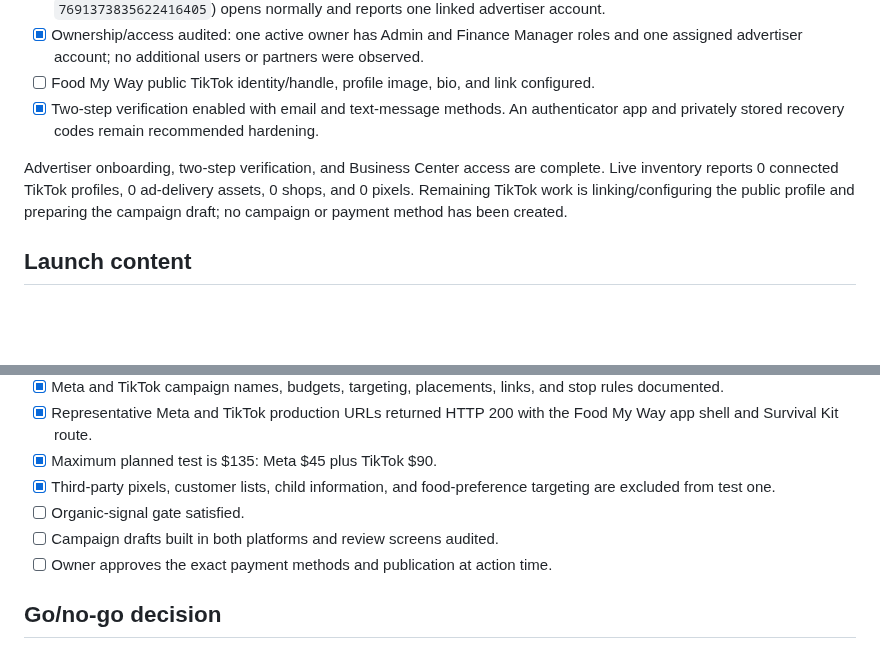
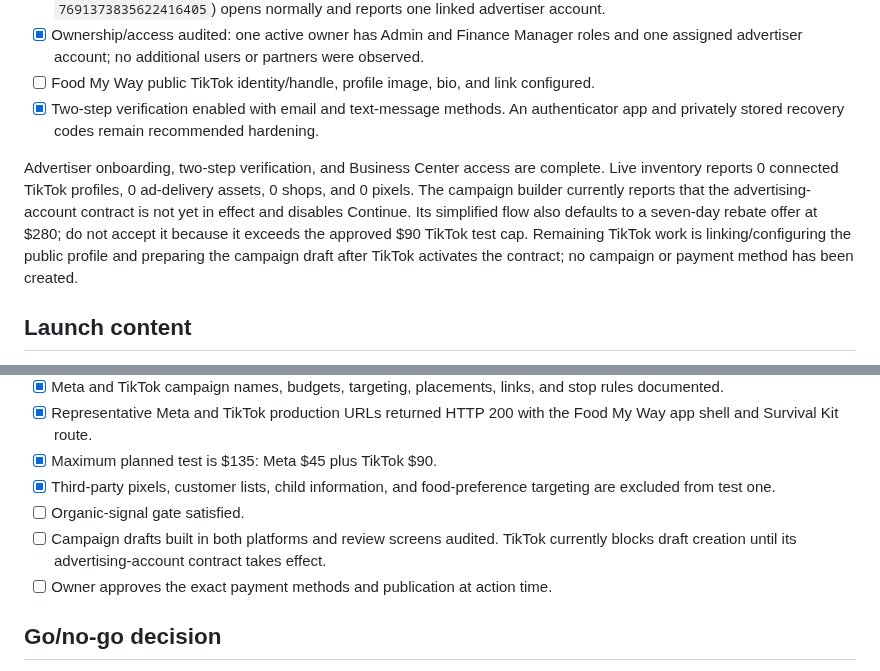
Before and after one commit to smarmytank-ui/Pickyeater, a Markdown page: SOCIAL_LAUNCH_READINESS.md, 2 parts joined by grey strips. GitHub-like rendering; blank space fills up the shorter version.

```diff
--- a/SOCIAL_LAUNCH_READINESS.md
+++ b/SOCIAL_LAUNCH_READINESS.md
@@ -52,7 +52,7 @@ Current blocker: connect the Facebook Page and Instagram profile, replace the Pa
 - [ ] Food My Way public TikTok identity/handle, profile image, bio, and link configured.
 - [x] Two-step verification enabled with email and text-message methods. An authenticator app and privately stored recovery codes remain recommended hardening.
 
-Advertiser onboarding, two-step verification, and Business Center access are complete. Live inventory reports 0 connected TikTok profiles, 0 ad-delivery assets, 0 shops, and 0 pixels. Remaining TikTok work is linking/configuring the public profile and preparing the campaign draft; no campaign or payment method has been created.
+Advertiser onboarding, two-step verification, and Business Center access are complete. Live inventory reports 0 connected TikTok profiles, 0 ad-delivery assets, 0 shops, and 0 pixels. The campaign builder currently reports that the advertising-account contract is not yet in effect and disables Continue. Its simplified flow also defaults to a seven-day rebate offer at $280; do not accept it because it exceeds the approved $90 TikTok test cap. Remaining TikTok work is linking/configuring the public profile and preparing the campaign draft after TikTok activates the contract; no campaign or payment method has been created.
 
 ## Launch content
 
@@ -72,7 +72,7 @@ Advertiser onboarding, two-step verification, and Business Center access are com
 - [x] Maximum planned test is $135: Meta $45 plus TikTok $90.
 - [x] Third-party pixels, customer lists, child information, and food-preference targeting are excluded from test one.
 - [ ] Organic-signal gate satisfied.
-- [ ] Campaign drafts built in both platforms and review screens audited.
+- [ ] Campaign drafts built in both platforms and review screens audited. TikTok currently blocks draft creation until its advertising-account contract takes effect.
 - [ ] Owner approves the exact payment methods and publication at action time.
 
 ## Go/no-go decision
```
Also changed, not shown: SOCIAL_LAUNCH_PACK.md (+2 -0 lines).
